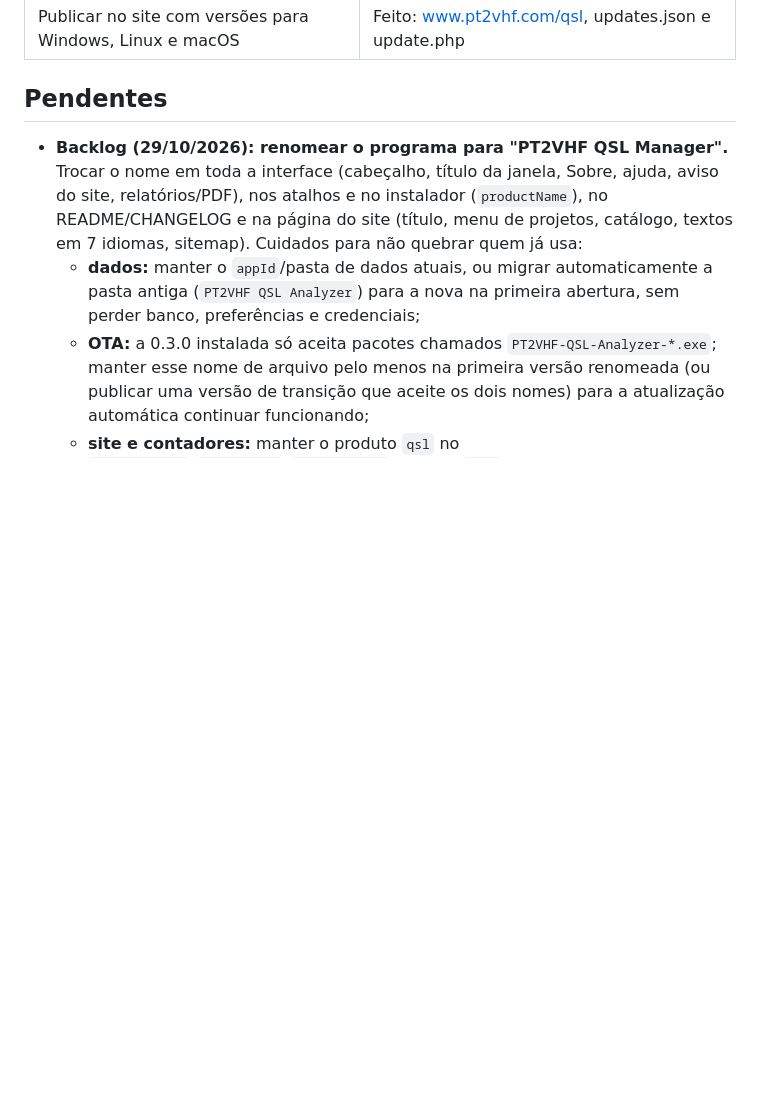
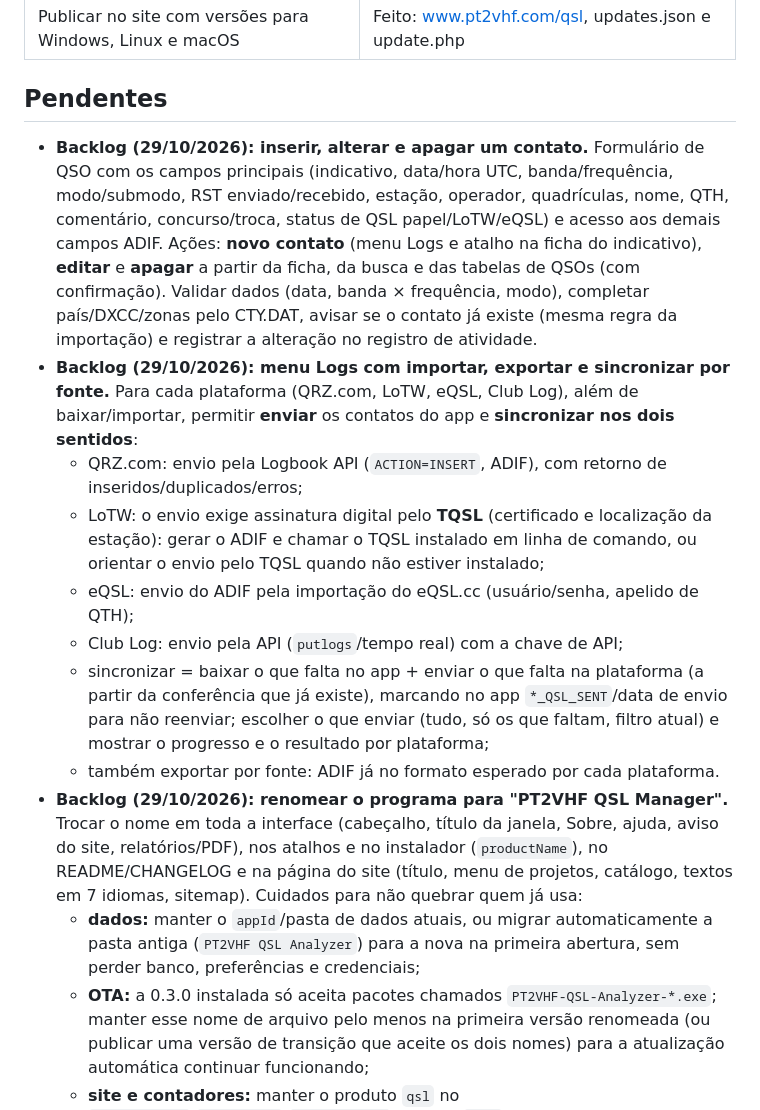
Before and after one commit to alexpmr/QSL-Analyzer, a Markdown page: BACKLOG.md, the part around the change. Drawn GitHub-style; blank space fills up the shorter version.

Commit message:
Backlog: editar contatos; enviar e sincronizar com cada plataforma
Co-Authored-By: Claude Opus 5.5 <noreply@anthropic.com>
Claude-Session: https://claude.ai/code/session_01X9F7qZraAGwqgHgDNSpkEs

```diff
--- a/BACKLOG.md
+++ b/BACKLOG.md
@@ -18,6 +18,26 @@ Itens solicitados e situação na versão 0.1.0.
 
 ## Pendentes
 
+- **Backlog (29/10/2026): inserir, alterar e apagar um contato.** Formulário de QSO com os campos principais
+  (indicativo, data/hora UTC, banda/frequência, modo/submodo, RST enviado/recebido, estação, operador,
+  quadrículas, nome, QTH, comentário, concurso/troca, status de QSL papel/LoTW/eQSL) e acesso aos demais campos
+  ADIF. Ações: **novo contato** (menu Logs e atalho na ficha do indicativo), **editar** e **apagar** a partir da
+  ficha, da busca e das tabelas de QSOs (com confirmação). Validar dados (data, banda × frequência, modo),
+  completar país/DXCC/zonas pelo CTY.DAT, avisar se o contato já existe (mesma regra da importação) e
+  registrar a alteração no registro de atividade.
+- **Backlog (29/10/2026): menu Logs com importar, exportar e sincronizar por fonte.** Para cada plataforma
+  (QRZ.com, LoTW, eQSL, Club Log), além de baixar/importar, permitir **enviar** os contatos do app e
+  **sincronizar nos dois sentidos**:
+  - QRZ.com: envio pela Logbook API (`ACTION=INSERT`, ADIF), com retorno de inseridos/duplicados/erros;
+  - LoTW: o envio exige assinatura digital pelo **TQSL** (certificado e localização da estação): gerar o
+    ADIF e chamar o TQSL instalado em linha de comando, ou orientar o envio pelo TQSL quando não estiver
+    instalado;
+  - eQSL: envio do ADIF pela importação do eQSL.cc (usuário/senha, apelido de QTH);
+  - Club Log: envio pela API (`putlogs`/tempo real) com a chave de API;
+  - sincronizar = baixar o que falta no app + enviar o que falta na plataforma (a partir da conferência
+    que já existe), marcando no app `*_QSL_SENT`/data de envio para não reenviar; escolher o que enviar
+    (tudo, só os que faltam, filtro atual) e mostrar o progresso e o resultado por plataforma;
+  - também exportar por fonte: ADIF já no formato esperado por cada plataforma.
 - **Backlog (29/10/2026): renomear o programa para "PT2VHF QSL Manager".** Trocar o nome em toda a interface
   (cabeçalho, título da janela, Sobre, ajuda, aviso do site, relatórios/PDF), nos atalhos e no instalador
   (`productName`), no README/CHANGELOG e na página do site (título, menu de projetos, catálogo, textos em
```
